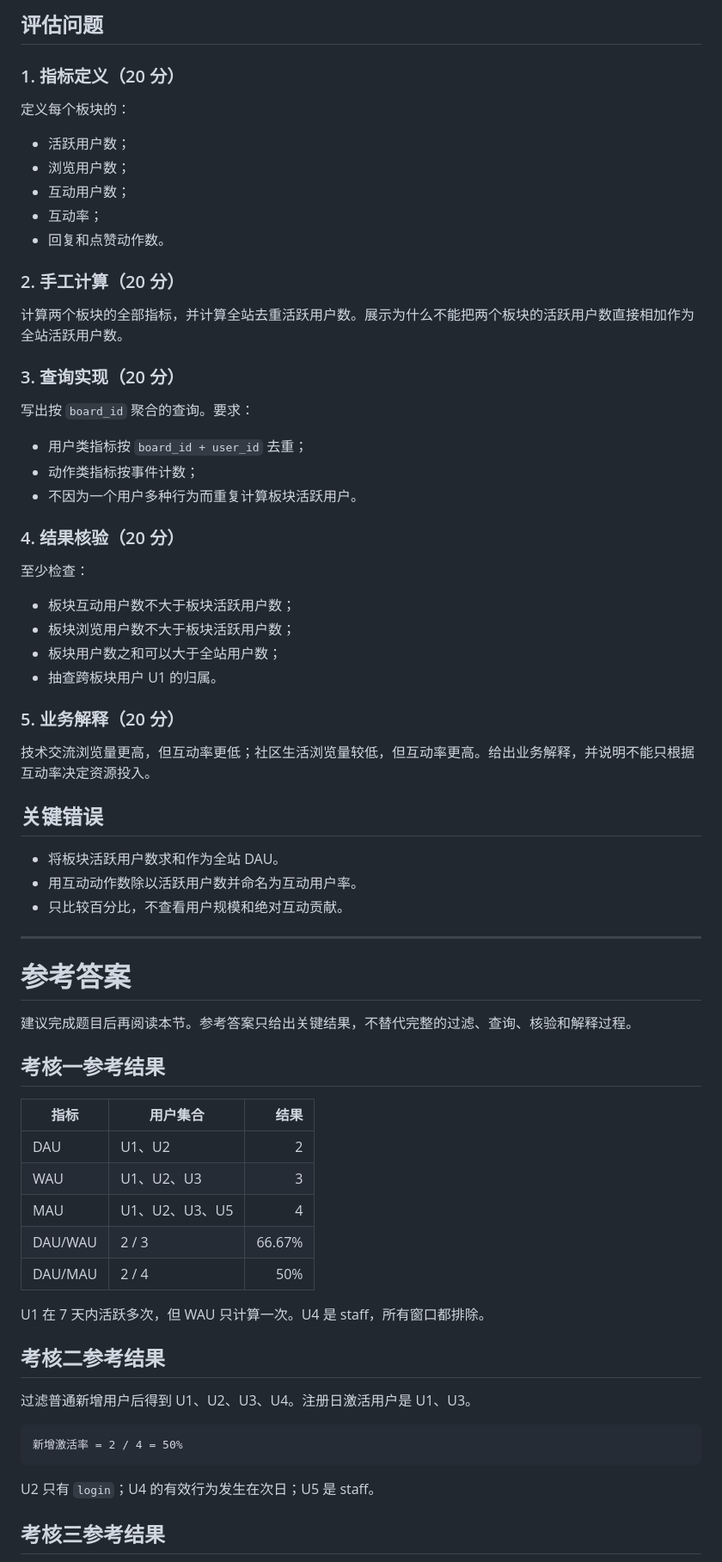
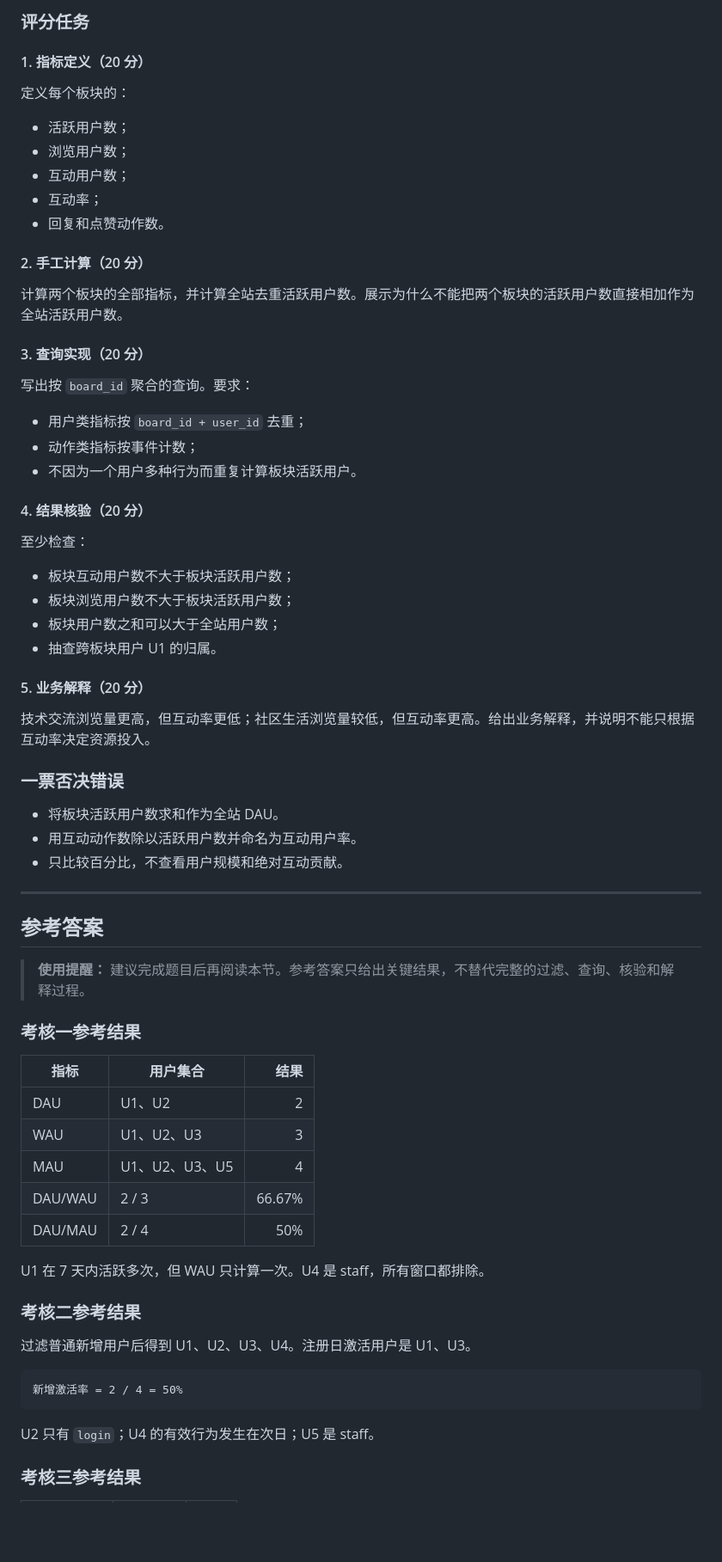
Before and after one commit to maples123456/django-simple-forum-demo, a Markdown page: docs/forum-metrics-assessment-guide.md, the part around one of its changes. Shown at 86% size. Rendered like a GitHub page; blank space fills up the shorter version.

```diff
--- a/docs/forum-metrics-assessment-guide.md
+++ b/docs/forum-metrics-assessment-guide.md
@@ -469,7 +495,7 @@
 
-## 评估问题
+### 评分任务
 
-### 1. 指标定义（20 分）
+#### 1. 指标定义（20 分）
 
 定义每个板块的：
 
@@ -479,11 +505,11 @@
 - 互动率；
 - 回复和点赞动作数。
 
-### 2. 手工计算（20 分）
+#### 2. 手工计算（20 分）
 
 计算两个板块的全部指标，并计算全站去重活跃用户数。展示为什么不能把两个板块的活跃用户数直接相加作为全站活跃用户数。
 
-### 3. 查询实现（20 分）
+#### 3. 查询实现（20 分）
 
 写出按 `board_id` 聚合的查询。要求：
 
@@ -491,7 +517,7 @@
 - 动作类指标按事件计数；
 - 不因为一个用户多种行为而重复计算板块活跃用户。
 
-### 4. 结果核验（20 分）
+#### 4. 结果核验（20 分）
 
 至少检查：
 
@@ -500,11 +526,11 @@
 - 板块用户数之和可以大于全站用户数；
 - 抽查跨板块用户 U1 的归属。
 
-### 5. 业务解释（20 分）
+#### 5. 业务解释（20 分）
 
 技术交流浏览量更高，但互动率更低；社区生活浏览量较低，但互动率更高。给出业务解释，并说明不能只根据互动率决定资源投入。
 
-## 关键错误
+### 一票否决错误
 
 - 将板块活跃用户数求和作为全站 DAU。
 - 用互动动作数除以活跃用户数并命名为互动用户率。
@@ -512,23 +538,23 @@
 
 ---
 
-# 参考答案
+## 参考答案
 
-建议完成题目后再阅读本节。参考答案只给出关键结果，不替代完整的过滤、查询、核验和解释过程。
+> **使用提醒：** 建议完成题目后再阅读本节。参考答案只给出关键结果，不替代完整的过滤、查询、核验和解释过程。
 
-## 考核一参考结果
+### 考核一参考结果
 
-| 指标 | 用户集合 | 结果 |
-| --- | --- | ---: |
-| DAU | U1、U2 | 2 |
-| WAU | U1、U2、U3 | 3 |
-| MAU | U1、U2、U3、U5 | 4 |
-| DAU/WAU | 2 / 3 | 66.67% |
-| DAU/MAU | 2 / 4 | 50% |
+| 指标    | 用户集合       |   结果 |
+| ------- | -------------- | -----: |
+| DAU     | U1、U2         |      2 |
+| WAU     | U1、U2、U3     |      3 |
+| MAU     | U1、U2、U3、U5 |      4 |
+| DAU/WAU | 2 / 3          | 66.67% |
+| DAU/MAU | 2 / 4          |    50% |
 
 U1 在 7 天内活跃多次，但 WAU 只计算一次。U4 是 staff，所有窗口都排除。
 
-## 考核二参考结果
+### 考核二参考结果
 
 过滤普通新增用户后得到 U1、U2、U3、U4。注册日激活用户是 U1、U3。
 
@@ -538,5 +564,5 @@ U1 在 7 天内活跃多次，但 WAU 只计算一次。U4 是 staff，所有窗
 
 U2 只有 `login`；U4 的有效行为发生在次日；U5 是 staff。
 
-## 考核三参考结果
+### 考核三参考结果
 
```
Also changed, not shown: other parts of docs/forum-metrics-assessment-guide.md (+175 -149 lines).
